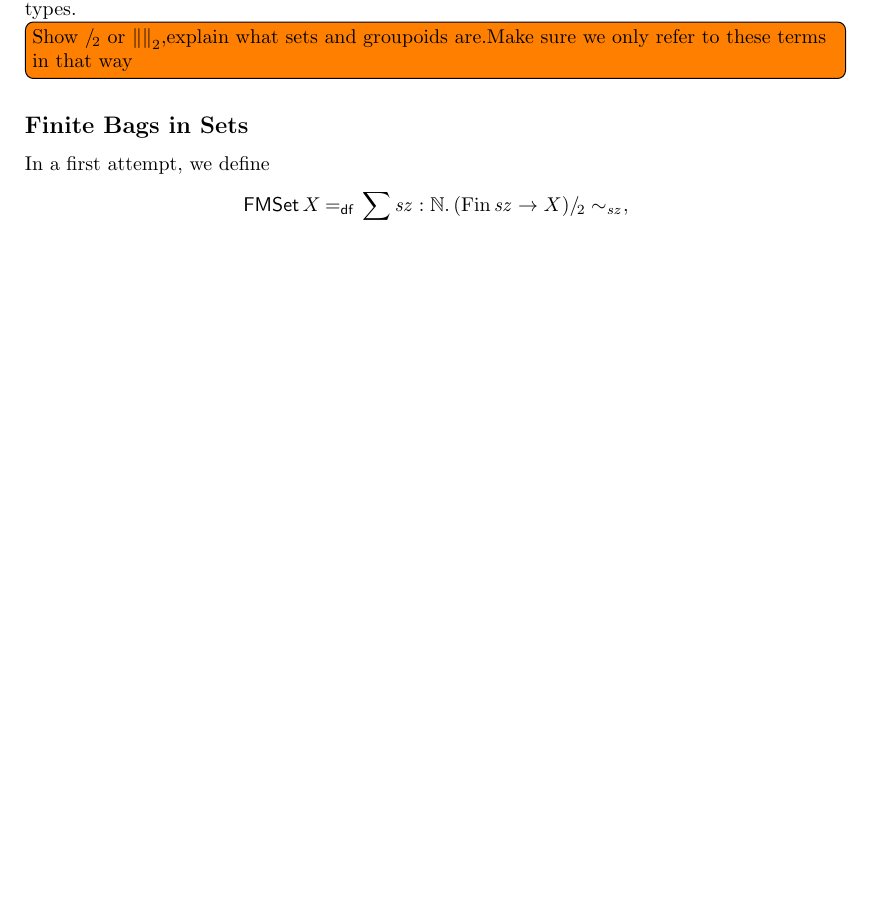
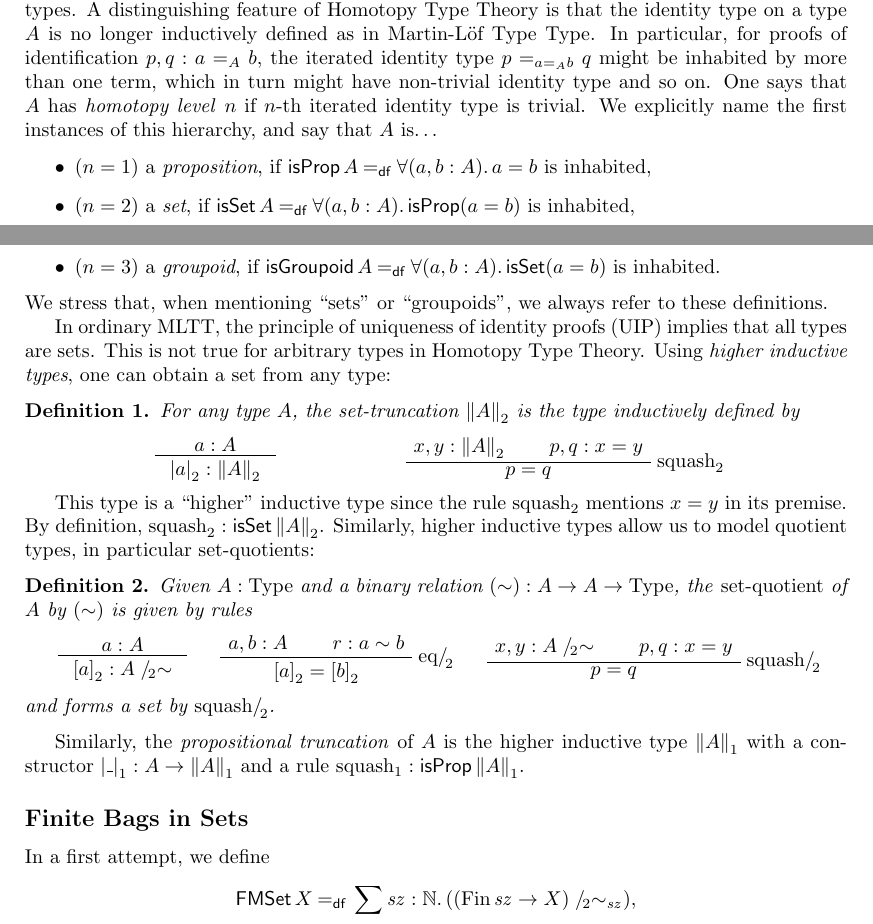
Before and after one commit to phijor/agda-cubical-multiset, a LaTeX paper (tex/extended-abstract.tex, which reads tex/multiset.sty): part of page 1 of 3 before the commit and two parts of pages 1 and 2 of 3 after it, the two joined at a grey line, cut at the place of the change, the shorter picture padded with empty space. Compiled offline with pdfLaTeX.

Commit message:
doc: Finish extended abstract

```diff
--- a/tex/extended-abstract.tex
+++ b/tex/extended-abstract.tex
@@ -2,9 +2,13 @@
 
 \usepackage{multiset}
 \usepackage{todonotes}
+
 \usepackage{thmtools}
+\usepackage{bussproofs}
+\usepackage{csquotes}
 
 \declaretheorem{theorem}
+\declaretheorem{definition}
 
 \begin{document}
   \title{Final Coalgebra of the Finite Bag Functor}
@@ -91,13 +77,81 @@
 
   We formalized our work in \emph{Cubical Agda} \cite{Vezzosi2019},
   which is a particular implementation of Homotopy Type Theory
-  with support for the univalence principle (``equivalence of types is equivalent to equality of types'', which is a provable theorem in Cubical Agda)
+  with support for the univalence principle (\enquote{equivalence of types is equivalent to equality of types}, which is a provable theorem in Cubical Agda)
   and for higher inductive types.
-  \todo[inline]{%
-    Show $\SetQuot{}$ or $\SetTrunc{}$,%
-    explain what sets and groupoids are.%
-    Make sure we only refer to these terms in that way%
-  }
+  A distinguishing feature of Homotopy Type Theory is that the identity type on a type $A$
+  is no longer inductively defined as in Martin-L{\"o}f Type Type.
+  In particular, for proofs of identification $p, q : a =_A b$, the iterated identity type
+  $p =_{a =_A b} q$ might be inhabited by more than one term, which in turn might have non-trivial
+  identity type and so on.
+  One says that $A$ has \emph{homotopy level} $n$ if $n$-th iterated identity type is trivial.
+  We explicitly name the first instances of this hierarchy, and say that $A$ is\ldots
+  \begin{itemize}
+    \item ($n = 1$) a \emph{proposition}, if
+      $\IsProp A \DefEq ∀ (a , b : A)\Where a = b$ is inhabited,
+    \item ($n = 2$) a \emph{set}, if
+      $\IsSet A \DefEq ∀ (a, b : A)\Where \IsProp(a = b)$ is inhabited,
+    \item ($n = 3$) a \emph{groupoid}, if
+      $\IsGpd A \DefEq ∀ (a, b : A)\Where \IsSet(a = b)$ is inhabited.
+  \end{itemize}
+  We stress that, when mentioning \enquote{sets} or \enquote{groupoids}, we always refer to these definitions.
+
+  In ordinary MLTT, the principle of uniqueness of identity proofs (UIP) implies that all types are sets.
+  This is not true for arbitrary types in Homotopy Type Theory.
+  Using \emph{higher inductive types}, one can obtain a set from any type:
+  \begin{definition}
+    For any type $A$, the set-truncation $\SetTrunc{A}$ is the type inductively defined by
+    \begin{center}
+      \hspace*{\fill}
+        \AxiomC{$a : A$}
+        \UnaryInfC{
+          $\SetTruncCon[a] : \SetTrunc{A}$
+        }
+        \DisplayProof
+      \hfill
+        \AxiomC{$x, y : \SetTrunc{A}$}
+        \AxiomC{$p, q : x = y$}
+        \RightLabel{$\operatorname{squash}_2$}
+        \BinaryInfC{$p = q$}
+        \DisplayProof
+      \hspace*{\fill}
+    \end{center}
+  \end{definition}
+  This type is a \enquote{higher} inductive type since the rule $\operatorname{squash}_2$ mentions $x = y$ in its premise.
+  By definition, $\operatorname{squash}_2 : \IsSet \SetTrunc{A}$.
+  Similarly, higher inductive types allow us to model quotient types,
+  in particular set-quotients:
+
+  \begin{definition}
+    Given $A : \Type$ and a binary relation $(\sim) : A → A → \Type$,
+    the \emph{set-quotient} of $A$ by $(\sim)$ is given by rules
+    \begin{center}
+      \hspace*{\fill}
+        \AxiomC{$a : A$}
+        \UnaryInfC{
+          $\SetQuotCon[a] : \SetQuot[A][\sim]$
+        }
+        \DisplayProof
+      \hfill
+        \AxiomC{$a, b : A$}
+        \AxiomC{$r : a \sim b$}
+        \RightLabel{$\operatorname{eq/}_{\!2}$}
+        \BinaryInfC{$\SetQuotCon[a] = \SetQuotCon[b]$}
+        \DisplayProof
+      \hfill
+        \AxiomC{$x, y : \SetQuot[A][\sim]$}
+        \AxiomC{$p, q : x = y$}
+        \RightLabel{$\operatorname{squash/}_{\!2}$}
+        \BinaryInfC{$p = q$}
+        \DisplayProof
+      \hspace*{\fill}
+    \end{center}
+    and forms a set by $\operatorname{squash/}_{\!2}$.
+  \end{definition}
+
+  Similarly, the \emph{propositional truncation} of $A$ is the higher inductive type $\PropTrunc{A}$
+  with a constructor $\PropTruncCon : A → \PropTrunc{A}$
+  and a rule $\operatorname{squash}_1 : \IsProp \PropTrunc{A}$.
 
   \subsection*{Finite Bags in Sets}
   In a first attempt, we define
--- a/tex/multiset.sty
+++ b/tex/multiset.sty
@@ -40,12 +40,22 @@
 
 \newcommand*{\DefEq}{\ensuremath{\mathbin{=_\mathsf{df}}}}
 
+\DeclareMathOperator{\Refl}{\mathsf{refl}}
+
 \DeclareMathOperator{\FMSet}{\mathsf{FMSet}}
 \DeclareMathOperator{\FMGpd}{\mathsf{FMGpd}}
 
 \DeclareMathOperator{\FinSet}{\mathsf{FinSet}}
+
 \DeclareMathOperator{\Bij}{\mathsf{Bij}}
+\DeclareMathOperator{\Obj}{\mathsf{obj}}
+\DeclareMathOperator{\Hom}{\mathsf{hom}}
+
 \DeclareMathOperator{\Idx}{\mathsf{Idx}}
+
+\DeclareMathOperator{\IsProp}{\mathsf{isProp}}
+\DeclareMathOperator{\IsSet}{\mathsf{isSet}}
+\DeclareMathOperator{\IsGpd}{\mathsf{isGroupoid}}
 
 \newcommand*{\UU}{\ensuremath{\mathcal{U}}}
 
@@ -59,13 +69,20 @@
 
 \newcommand*{\Bag}[1][\Blank]{\ensuremath{\lbag #1 \rbag}}
 
+\NewDocumentCommand{\Trunc}{m m}{\ensuremath{{\lVert #2 \rVert}_{#1}}}
+\NewDocumentCommand{\TruncCon}{m m}{\ensuremath{{\lvert #2 \rvert}_{#1}}}
+
+\newcommand*{\PropTrunc}[1]{\Trunc{1}{#1}}
+\newcommand*{\PropTruncCon}[1][\Blank]{\TruncCon{1}{#1}}
+
 \newcommand*{\SetTrunc}[1]{\ensuremath{{\lVert #1 \rVert}_2}}
 \newcommand*{\SetTruncCon}[1][\Blank]{\ensuremath{{\lvert #1 \rvert}_2}}
-\newcommand*{\SetQuot}{\ensuremath{\mathbin{/_{\!2}}}}
 
 \NewDocumentCommand{\BinRel}{ m O{\Blank} O{\Blank} }{%
     \ensuremath{#2 \mathrel{#1} #3}
 }
+\NewDocumentCommand{\SetQuot}{ O{\Blank} O{\Blank}}{\BinRel{/_{\!2}}[#1][#2]}
+\NewDocumentCommand{\SetQuotCon}{ O{\Blank} }{\ensuremath{{[#1]}_2}}
 
 \newcommand*{\SymmetricAction}[1]{\BinRel{\sim_{#1}}}
 
```
Also changed, not shown: tex/extended-abstract.tex (90 more changed lines).
